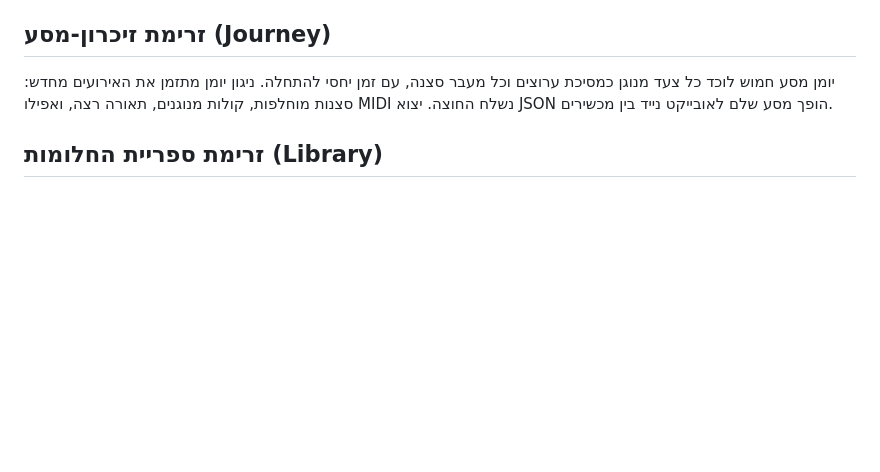
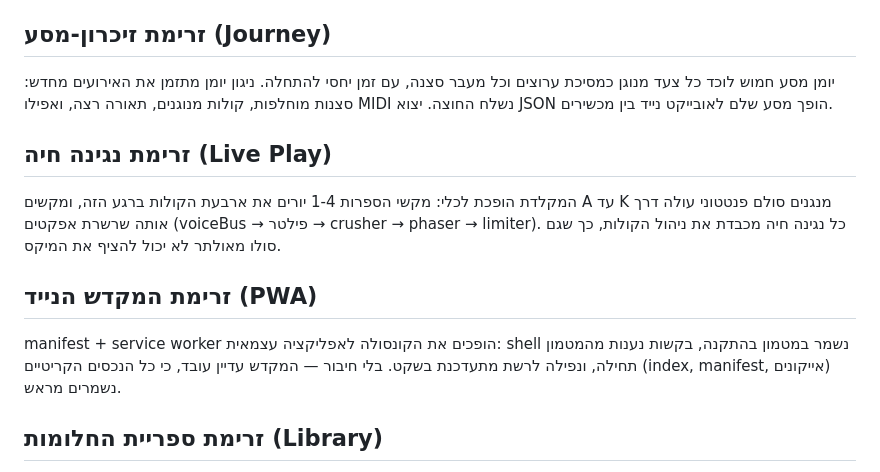
Before and after one commit to dudududi144-source/psystar, a Markdown page: docs/architecture.md, the part around the change. Drawn GitHub-style; blank space fills up the shorter version.

Commit message:
docs: architecture - live play and pwa temple flows

```diff
--- a/docs/architecture.md
+++ b/docs/architecture.md
@@ -28,6 +28,14 @@ euclidean(pulses, steps, rotation) מחלק פעימות באופן שווה כ
 ## זרימת זיכרון-מסע (Journey)
 
 יומן מסע חמוש לוכד כל צעד מנוגן כמסיכת ערוצים וכל מעבר סצנה, עם זמן יחסי להתחלה. ניגון יומן מתזמן את האירועים מחדש: סצנות מוחלפות, קולות מנוגנים, תאורה רצה, ואפילו MIDI נשלח החוצה. יצוא JSON הופך מסע שלם לאובייקט נייד בין מכשירים.
+
+## זרימת נגינה חיה (Live Play)
+
+המקלדת הופכת לכלי: מקשי הספרות 1-4 יורים את ארבעת הקולות ברגע הזה, ומקשים A עד K מנגנים סולם פנטטוני עולה דרך אותה שרשרת אפקטים (voiceBus → פילטר → crusher → phaser → limiter). כל נגינה חיה מכבדת את ניהול הקולות, כך שגם סולו מאולתר לא יכול להציף את המיקס.
+
+## זרימת המקדש הנייד (PWA)
+
+manifest + service worker הופכים את הקונסולה לאפליקציה עצמאית: shell נשמר במטמון בהתקנה, בקשות נענות מהמטמון תחילה, ונפילה לרשת מתעדכנת בשקט. בלי חיבור — המקדש עדיין עובד, כי כל הנכסים הקריטיים (index, manifest, אייקונים) נשמרים מראש.
 
 ## זרימת ספריית החלומות (Library)
 
```
